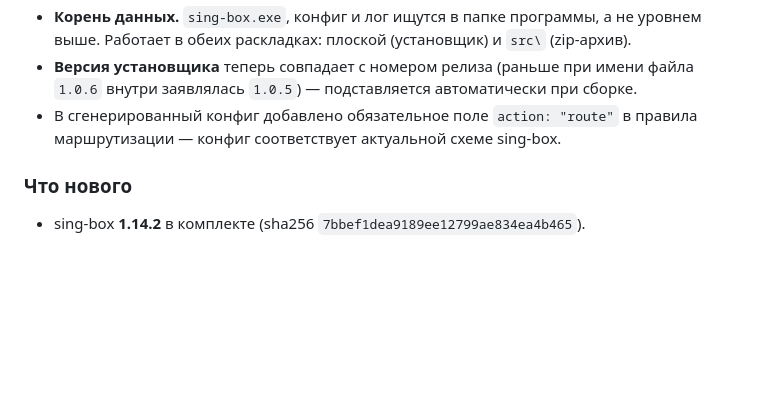
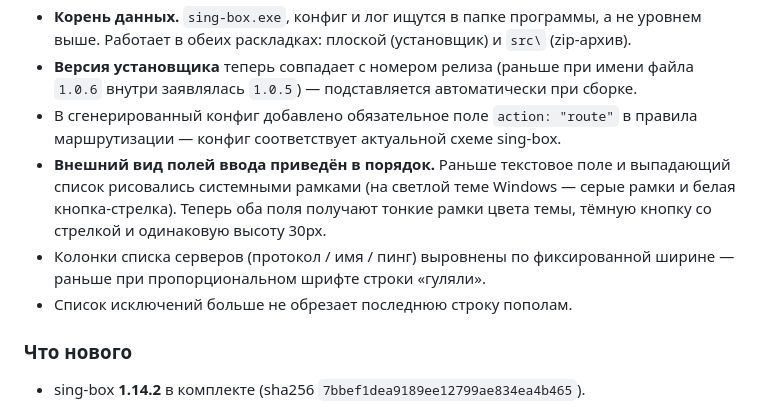
Before and after one commit to YoncFall/VPN-LAUNCHER, a Markdown page: CHANGELOG.md, the part around the change. Rendered like a GitHub page; blank space fills up the shorter version.

Commit message:
UI: тёмные рамки полей ввода и ровные колонки списка серверов - поля ввода: тонкие рамки цвета темы вместо серых системных, тёмная кнопка-стрелка комбобокса, одинаковая высота 30px - список серверов: колонки протокол/имя/пинг по фиксированной ширине - список исключений: ровная высота без обрезанной строки - обновлён скриншот (docs/screenshot.png)

```diff
--- a/CHANGELOG.md
+++ b/CHANGELOG.md
@@ -20,6 +20,13 @@
   сборке.
 - В сгенерированный конфиг добавлено обязательное поле `action: "route"` в
   правила маршрутизации — конфиг соответствует актуальной схеме sing-box.
+- **Внешний вид полей ввода приведён в порядок.** Раньше текстовое поле и
+  выпадающий список рисовались системными рамками (на светлой теме Windows —
+  серые рамки и белая кнопка-стрелка). Теперь оба поля получают тонкие рамки
+  цвета темы, тёмную кнопку со стрелкой и одинаковую высоту 30px.
+- Колонки списка серверов (протокол / имя / пинг) выровнены по фиксированной
+  ширине — раньше при пропорциональном шрифте строки «гуляли».
+- Список исключений больше не обрезает последнюю строку пополам.
 
 ### Что нового
 - sing-box **1.14.2** в комплекте (sha256 `7bbef1dea9189ee12799ae834ea4b465`).
```
Also changed, not shown: docs/screenshot.png, 2 other files.
